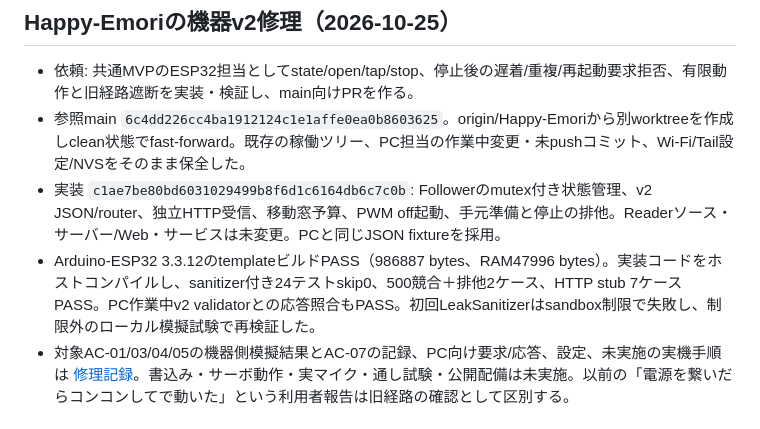
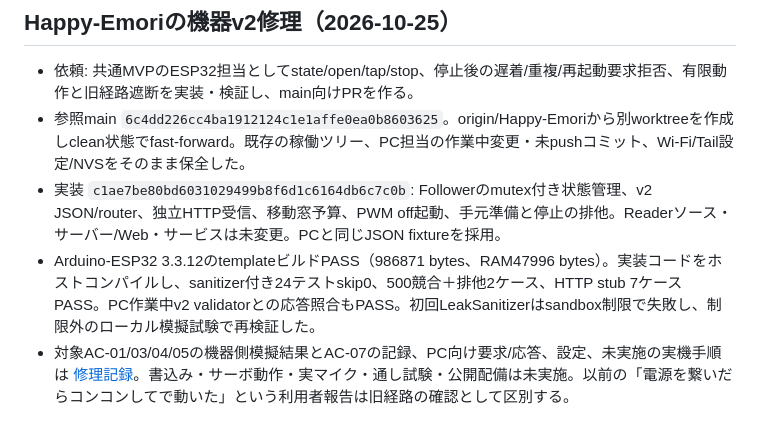
Before and after one commit to jphacks/kz_2614, a Markdown page: docs/development/work-history.md, the part around the change. GitHub-like rendering.

```diff
--- a/docs/development/work-history.md
+++ b/docs/development/work-history.md
@@ -5,7 +5,7 @@
 - 依頼: 共通MVPのESP32担当としてstate/open/tap/stop、停止後の遅着/重複/再起動要求拒否、有限動作と旧経路遮断を実装・検証し、main向けPRを作る。
 - 参照main `6c4dd226cc4ba1912124c1e1affe0ea0b8603625`。origin/Happy-Emoriから別worktreeを作成しclean状態でfast-forward。既存の稼働ツリー、PC担当の作業中変更・未pushコミット、Wi-Fi/Tail設定/NVSをそのまま保全した。
 - 実装 `c1ae7be80bd6031029499b8f6d1c6164db6c7c0b`: Followerのmutex付き状態管理、v2 JSON/router、独立HTTP受信、移動窓予算、PWM off起動、手元準備と停止の排他。Readerソース・サーバー/Web・サービスは未変更。PCと同じJSON fixtureを採用。
-- Arduino-ESP32 3.3.12のtemplateビルドPASS（986887 bytes、RAM47996 bytes）。実装コードをホストコンパイルし、sanitizer付き24テストskip0、500競合＋排他2ケース、HTTP stub 7ケースPASS。PC作業中v2 validatorとの応答照合もPASS。初回LeakSanitizerはsandbox制限で失敗し、制限外のローカル模擬試験で再検証した。
+- Arduino-ESP32 3.3.12のtemplateビルドPASS（986871 bytes、RAM47996 bytes）。実装コードをホストコンパイルし、sanitizer付き24テストskip0、500競合＋排他2ケース、HTTP stub 7ケースPASS。PC作業中v2 validatorとの応答照合もPASS。初回LeakSanitizerはsandbox制限で失敗し、制限外のローカル模擬試験で再検証した。
 - 対象AC-01/03/04/05の機器側模擬結果とAC-07の記録、PC向け要求/応答、設定、未実施の実機手順は [修理記録](../esp32/mvp-v2-repair.md)。書込み・サーボ動作・実マイク・通し試験・公開配備は未実施。以前の「電源を繋いだらコンコンしてで動いた」という利用者報告は旧経路の確認として区別する。
 
 ## 今回の共通MVP文書（2026-10-25）
```
Also changed, not shown: docs/esp32/mvp-v2-repair.md (+1 -1 lines).
